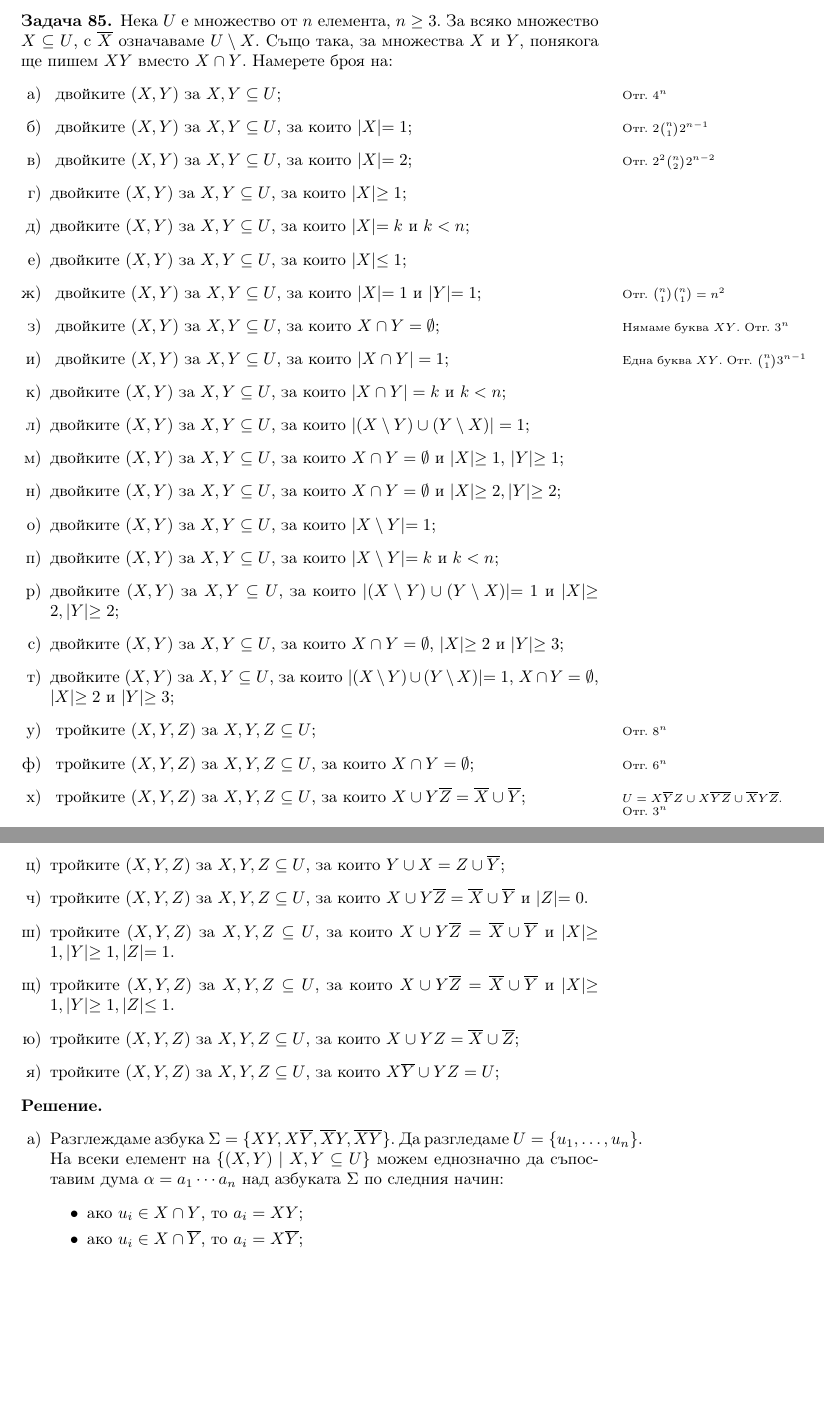
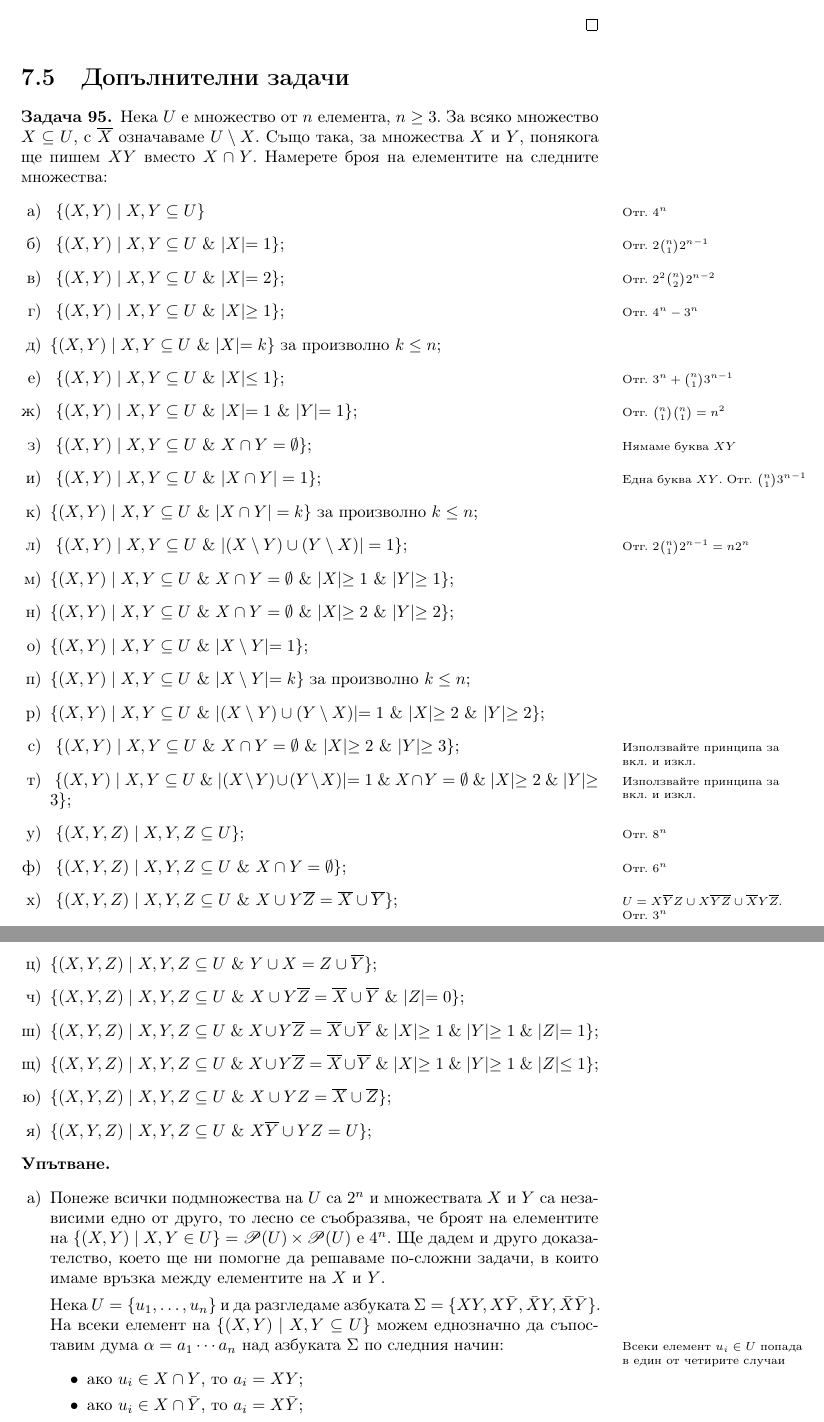
Before and after one commit to stefk0/discrete-math, a LaTeX document (discrete-math.tex, which reads comb.tex): two parts of pages 70 and 71 of 92 before the commit and two parts of pages 74 and 75 of 92 after it, joined at a grey line, cut at the place of the change, the shorter picture padded with empty space. Compiled offline with pdfLaTeX.

Commit message:
Леки размествания + една нова задача

```diff
--- a/comb.tex
+++ b/comb.tex
@@ -590,99 +590,3 @@
   \end{enumerate}
 \end{solution}
 
-\begin{problem} % Гаврилов стр. 265, зад. 7
-  Нека $U$ е множество от $n$ елемента, $n\geq 3$. За всяко множество $X\subseteq U$, с $\overline{X}$ означаваме $U\setminus X$.
-  Също така, за множества $X$ и $Y$, понякога ще пишем $XY$ вместо $X \cap Y$.
-  Намерете броя на:
-  \begin{enumerate}[a)]
-  \item
-    \marginpar{Отг. $4^n$}
-    двойките $(X,Y)$ за $X,Y\subseteq U$;
-  \item
-    \marginpar{Отг. $2\binom{n}{1} 2^{n-1}$}
-    двойките $(X,Y)$ за $X,Y\subseteq U$, за които $\vert{X}\vert = 1$;
-  \item
-    \marginpar{Отг. $2^2\binom{n}{2}2^{n-2}$}
-    двойките $(X,Y)$ за $X,Y\subseteq U$, за които $\vert{X}\vert = 2$;
-  \item
-    %\marginpar{Отг. $4^n - 3^{n}$}
-    двойките $(X,Y)$ за $X,Y\subseteq U$, за които $\vert{X}\vert \geq 1$;
-  \item
-    двойките $(X,Y)$ за $X,Y\subseteq U$, за които $\vert{X}\vert = k$ и $k < n$;
-  \item
-    %\marginpar{Отг. $3^{n} + \binom{n}{1} 3^{n-1}$}
-    двойките $(X,Y)$ за $X,Y\subseteq U$, за които $\vert{X}\vert \leq 1$;
-  \item
-    \marginpar{Отг. $\binom{n}{1}\binom{n}{1} = n^2$}
-    двойките $(X,Y)$ за $X,Y\subseteq U$, за които $\vert{X}\vert = 1$ и $\vert{Y}\vert = 1$;
-  \item
-    \marginpar{Нямаме буква $XY$. Отг. $3^n$}
-    двойките $(X,Y)$ за $X,Y\subseteq U$, за които $X \cap Y = \emptyset$;
-  \item
-    \marginpar{Една буква $XY$. Отг. $\binom{n}{1}3^{n-1}$}
-    двойките $(X,Y)$ за $X,Y\subseteq U$, за които $\abs{X \cap Y} = 1$;
-  \item
-    двойките $(X,Y)$ за $X,Y\subseteq U$, за които $\abs{X \cap Y} = k$ и $k < n$;
-  \item
-    %\marginpar{Отг. $2\binom{n}{1}2^{n-1} = n2^n$}
-    двойките $(X,Y)$ за $X,Y\subseteq U$, за които $\abs{(X\setminus Y) \cup (Y\setminus X)} = 1$;
-  \item
-    двойките $(X,Y)$ за $X,Y\subseteq U$, за които $X\cap Y = \emptyset$ и
-    $|X|\geq 1$, $|Y|\geq 1$;
-  \item
-    двойките $(X,Y)$ за $X,Y\subseteq U$, за които $X\cap Y = \emptyset$ и
-    $|X|\geq 2, |Y|\geq 2$;
-  \item
-    двойките $(X,Y)$ за $X,Y\subseteq U$, за които $\vert{X\setminus Y}\vert = 1$;
-  \item
-    двойките $(X,Y)$ за $X,Y\subseteq U$, за които $\vert{X\setminus Y}\vert = k$ и $k < n$;
-  \item
-    двойките $(X,Y)$ за $X,Y\subseteq U$, за които $|(X\setminus Y)\cup(Y\setminus X)| = 1$ и
-    $|X|\geq 2, |Y|\geq 2$;
-  \item
-    %\marginpar{Използвайте принципа за вкл. и изкл.}
-    двойките $(X,Y)$ за $X,Y\subseteq U$, за които $X\cap Y = \emptyset$, $|X|\geq 2$ и $|Y|\geq 3$;
-  \item
-    % \marginpar{Използвайте принципа за вкл. и изкл.}
-    двойките $(X,Y)$ за $X,Y\subseteq U$, за които $|(X\setminus Y)\cup(Y\setminus X)| = 1$, $X\cap Y = \emptyset$, $|X|\geq 2$ и $|Y|\geq 3$;
-  \item
-    \marginpar{Отг. $8^n$}
-    тройките $(X,Y,Z)$ за $X,Y,Z\subseteq U$;
-  \item
-    \marginpar{Отг. $6^n$}
-    тройките $(X,Y,Z)$ за $X,Y,Z\subseteq U$, за които $X \cap Y = \emptyset$;
-  \item
-    \marginpar{$U = X\overline{Y}Z\cup X\overline{YZ} \cup \overline{X}Y\overline{Z}$. Отг. $3^n$}
-    тройките $(X,Y,Z)$ за $X,Y,Z\subseteq U$, за които $X\cup Y\overline{Z} = \overline{X}\cup\overline{Y}$;
-  \item
-    тройките $(X,Y,Z)$ за $X,Y,Z\subseteq U$, за които $Y\cup X = Z\cup\overline{Y}$;
-  \item
-    тройките $(X,Y,Z)$ за $X,Y,Z\subseteq U$, за които $X\cup Y\overline{Z} = \overline{X}\cup\overline{Y}$ и
-    $|Z| = 0$.
-  \item
-    тройките $(X,Y,Z)$ за $X,Y,Z\subseteq U$, за които $X\cup Y\overline{Z} = \overline{X}\cup\overline{Y}$ и
-    $|X|\geq 1, |Y|\geq 1, |Z| = 1$.
-  \item
-    тройките $(X,Y,Z)$ за $X,Y,Z\subseteq U$, за които $X\cup Y\overline{Z} = \overline{X}\cup\overline{Y}$ и
-    $|X|\geq 1, |Y|\geq 1, |Z|\leq 1$.
-  \item
-    тройките $(X,Y,Z)$ за $X,Y,Z\subseteq U$, за които $X \cup YZ = \ov{X} \cup \ov{Z}$;
-  \item
-    тройките $(X,Y,Z)$ за $X,Y,Z\subseteq U$, за които $X\ov{Y} \cup YZ = U$;
-  \end{enumerate}
-\end{problem}
-\begin{solution}
-  \begin{enumerate}[a)]
-  \item
-    Разглеждаме азбука $\Sigma = \{XY, X\ov{Y}, \ov{X}Y, \ov{X}\ov{Y}\}$.
-    Да разгледаме $U = \{u_1,\dots,u_n\}$.
-    На всеки елемент на  $\{(X,Y) \mid X,Y \subseteq U\}$ можем еднозначно да съпоставим
-    дума  $\alpha = a_1\cdots a_n$ над азбуката $\Sigma$
-    по следния начин:
-    \begin{itemize}
-    \item
-      ако $u_i \in X \cap Y$, то $a_i = XY$;
-    \item
-      ако $u_i \in X \cap  \ov{Y}$, то $a_i = X\ov{Y}$;
-    \item
-      ако $u_i \in \ov{X} \cap Y$, то $a_i = \ov{X}Y$;
@@ -1136,3 +1038,100 @@
 \end{proof}
 
 
+\section{Допълнителни задачи}
+
+\begin{problem} % Гаврилов стр. 265, зад. 7
+  Нека $U$ е множество от $n$ елемента, $n\geq 3$. За всяко множество $X\subseteq U$, с $\overline{X}$ означаваме $U\setminus X$.
+  Също така, за множества $X$ и $Y$, понякога ще пишем $XY$ вместо $X \cap Y$.
+  Намерете броя на елементите на следните множества:
+  \begin{enumerate}[a)]
+  \item
+    \marginpar{Отг. $4^n$}
+    $\{(X,Y) \mid X,Y\subseteq U\}$
+  \item
+    \marginpar{Отг. $2\binom{n}{1} 2^{n-1}$}
+    $\{(X,Y) \mid X,Y\subseteq U\ \&\ \vert{X}\vert = 1\}$;
+  \item
+    \marginpar{Отг. $2^2\binom{n}{2}2^{n-2}$}
+    $\{(X,Y) \mid X,Y\subseteq U\ \&\ \vert{X}\vert = 2\}$;
+  \item
+    \marginpar{Отг. $4^n - 3^{n}$}
+    $\{(X,Y) \mid X,Y\subseteq U\ \&\ \vert{X}\vert \geq 1\}$;
+  \item
+    $\{(X,Y) \mid X,Y\subseteq U\ \&\ \vert{X}\vert = k\}$ за произволно $k \leq n$;
+  \item
+    \marginpar{Отг. $3^{n} + \binom{n}{1} 3^{n-1}$}
+    $\{(X,Y) \mid X,Y\subseteq U\ \&\ \vert{X}\vert \leq 1\}$;
+  \item
+    \marginpar{Отг. $\binom{n}{1}\binom{n}{1} = n^2$}
+    $\{(X,Y) \mid X,Y\subseteq U\ \&\ \vert{X}\vert = 1\ \&\ \vert{Y}\vert = 1\}$;
+  \item
+    \marginpar{Нямаме буква $XY$}
+    $\{(X,Y) \mid X,Y\subseteq U\ \&\ X \cap Y = \emptyset\}$;
+  \item
+    \marginpar{Една буква $XY$. Отг. $\binom{n}{1}3^{n-1}$}
+    $\{(X,Y) \mid X,Y\subseteq U\ \&\ \abs{X \cap Y} = 1\}$;
+  \item
+    $\{(X,Y) \mid X,Y\subseteq U\ \&\ \abs{X \cap Y} = k\}$ за произволно $k \leq n$;
+  \item
+    \marginpar{Отг. $2\binom{n}{1}2^{n-1} = n2^n$}
+    $\{(X,Y) \mid X,Y\subseteq U\ \&\ \abs{(X\setminus Y) \cup (Y\setminus X)} = 1\}$;
+  \item
+    $\{(X,Y) \mid X,Y\subseteq U\ \&\ X\cap Y = \emptyset\ \&\ |X|\geq 1\ \&\ |Y|\geq 1\}$;
+  \item
+    $\{(X,Y) \mid X,Y\subseteq U\ \&\ X\cap Y = \emptyset\ \&\ |X|\geq 2\ \&\ |Y|\geq 2\}$;
+  \item
+    $\{(X,Y) \mid X,Y\subseteq U\ \&\ |X\setminus Y| = 1\}$;
+  \item
+    $\{(X,Y) \mid X,Y\subseteq U\ \&\ |X\setminus Y| = k\}$ за произволно $k \leq n$;
+  \item
+    $\{(X,Y) \mid X,Y\subseteq U\ \&\ |(X\setminus Y)\cup(Y\setminus X)| = 1\ \&\ |X|\geq 2\ \&\ |Y|\geq 2\}$;
+  \item
+    \marginpar{Използвайте принципа за вкл. и изкл.}
+    $\{(X,Y) \mid X,Y\subseteq U\ \&\ X\cap Y = \emptyset\ \&\ |X|\geq 2\ \&\ |Y|\geq 3\}$;
+  \item
+    \marginpar{Използвайте принципа за вкл. и изкл.}
+    $\{(X,Y) \mid X,Y\subseteq U\ \&\ |(X\setminus Y)\cup(Y\setminus X)| = 1\ \&\ X\cap Y = \emptyset\ \&\ |X|\geq 2\ \&\ |Y|\geq 3\}$;
+  \item
+    \marginpar{Отг. $8^n$}
+    $\{(X,Y,Z) \mid X,Y,Z\subseteq U\}$;
+  \item
+    \marginpar{Отг. $6^n$}
+    $\{(X,Y,Z) \mid X,Y,Z\subseteq U\ \&\ X \cap Y = \emptyset\}$;
+  \item
+    \marginpar{$U = X\overline{Y}Z\cup X\overline{YZ} \cup \overline{X}Y\overline{Z}$. Отг. $3^n$}
+    $\{(X,Y,Z) \mid X,Y,Z\subseteq U\ \&\ X\cup Y\overline{Z} = \overline{X}\cup\overline{Y}\}$;
+  \item
+    $\{(X,Y,Z) \mid X,Y,Z\subseteq U\ \&\ Y\cup X = Z\cup\overline{Y}\}$;
+  \item
+    $\{(X,Y,Z) \mid X,Y,Z\subseteq U\ \&\ X\cup Y\overline{Z} = \overline{X}\cup\overline{Y}\ \&\ |Z| = 0\}$;
+  \item
+    $\{(X,Y,Z) \mid X,Y,Z \subseteq U\ \&\ X\cup Y\overline{Z} = \overline{X}\cup\overline{Y}\ \&\ |X|\geq 1\ \&\ |Y|\geq 1\ \&\ |Z| = 1\}$;
+  \item
+    $\{(X,Y,Z) \mid X,Y,Z\subseteq U\ \&\ X\cup Y\overline{Z} = \overline{X}\cup\overline{Y}\ \&\ |X|\geq 1\ \&\ |Y|\geq 1\ \&\ |Z|\leq 1\}$;
+  \item
+    $\{(X,Y,Z) \mid X,Y,Z\subseteq U\ \&\ X \cup YZ = \ov{X} \cup \ov{Z}\}$;
+  \item
+    $\{(X,Y,Z) \mid X,Y,Z\subseteq U\ \&\ X\ov{Y} \cup YZ = U\}$;
+  \end{enumerate}
+\end{problem}
+\begin{hint}
+  \begin{enumerate}[a)]
+  \item
+    Понеже всички подмножества на $U$ са $2^n$ и множествата $X$ и $Y$ са независими едно от друго, то
+    лесно се съобразява, че броят на елементите на $\{(X,Y) \mid X,Y \in U\} = \Ps(U) \times \Ps(U)$ е $4^n$.
+    Ще дадем и друго доказателство, което ще ни помогне да решаваме по-сложни задачи, в които имаме връзка между
+    елементите на $X$ и $Y$.
+
+    Нека $U = \{u_1,\dots,u_n\}$ и да разгледаме азбуката $\Sigma = \{XY, X\bar{Y}, \bar{X}Y, \bar{X}\bar{Y}\}$.
+    На всеки елемент на  $\{(X,Y) \mid X,Y \subseteq U\}$ можем еднозначно да съпоставим
+    дума  $\alpha = a_1\cdots a_n$ над азбуката $\Sigma$
+    по следния начин:
+    \marginpar{Всеки елемент $u_i \in U$ попада в един от четирите случаи}
+    \begin{itemize}
+    \item
+      ако $u_i \in X \cap Y$, то $a_i = XY$;
+    \item
+      ако $u_i \in X \cap \bar{Y}$, то $a_i = X\bar{Y}$;
+    \item
+      ако $u_i \in \bar{X} \cap Y$, то $a_i = \bar{X}Y$;
```
Also changed, not shown: comb.tex (132 more changed lines).
